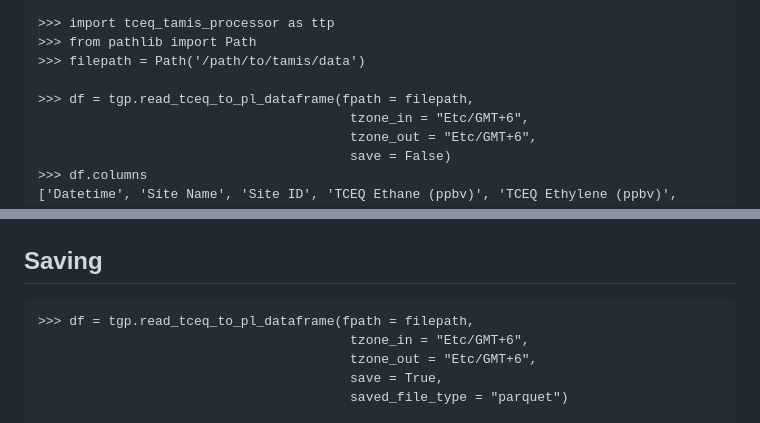
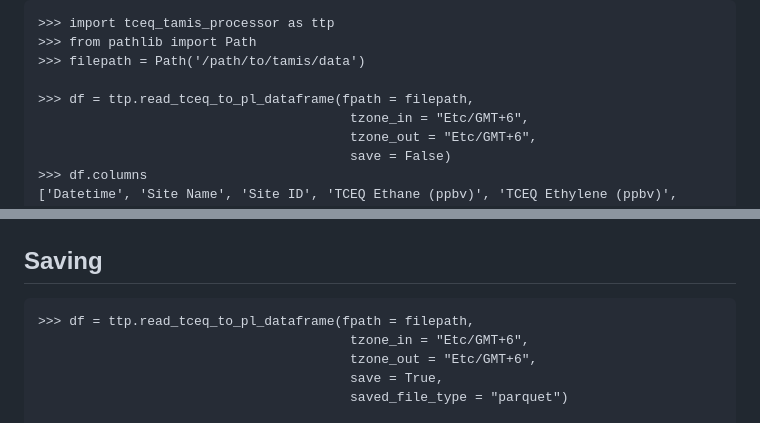
Before and after one commit to Jo-graves/TCEQ_TAMIS_reader, a Markdown page: README.md, 2 parts joined by grey strips. Rendered like a GitHub page.

````diff
--- a/README.md
+++ b/README.md
@@ -163,7 +163,7 @@ After installing the package, if the data is in a file with path "filepath":
 >>> from pathlib import Path
 >>> filepath = Path('/path/to/tamis/data')
 
->>> df = tgp.read_tceq_to_pl_dataframe(fpath = filepath,
+>>> df = ttp.read_tceq_to_pl_dataframe(fpath = filepath,
                                         tzone_in = "Etc/GMT+6",
                                         tzone_out = "Etc/GMT+6",
                                         save = False)
@@ -201,7 +201,7 @@ After installing the package, if the data is in a file with path "filepath":
 Saving
 -------
 ```
->>> df = tgp.read_tceq_to_pl_dataframe(fpath = filepath,
+>>> df = ttp.read_tceq_to_pl_dataframe(fpath = filepath,
                                         tzone_in = "Etc/GMT+6",
                                         tzone_out = "Etc/GMT+6",
                                         save = True,
````
